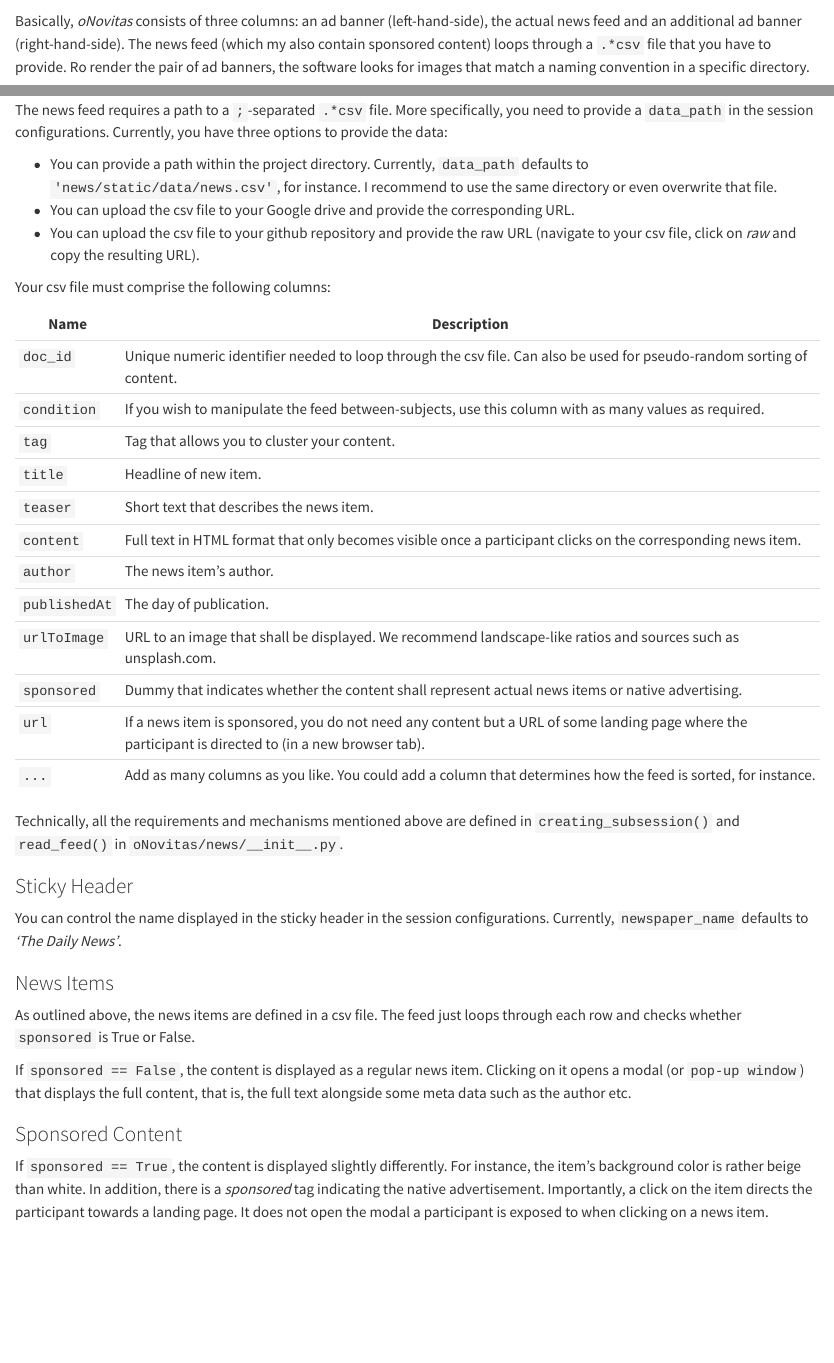
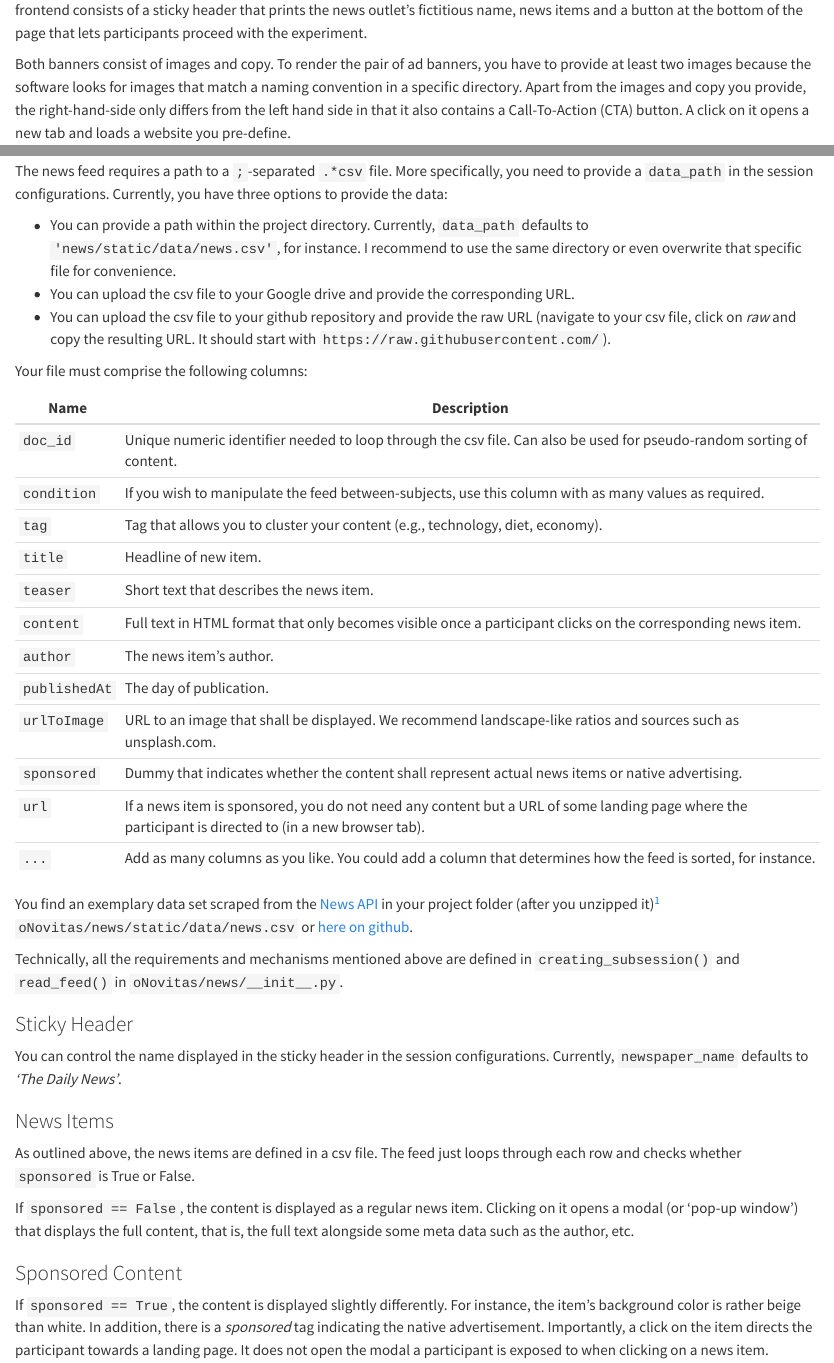
Before and after one commit to Howquez/DICE, a Quarto document (documentation/oNovitas.qmd): the page in a window 1100 px wide, from 60 px down before the commit and from 210 px down after it, and a second part further down, joined at a grey line. Rendered offline with R 4.5, knitr and Pandoc in place of Quarto, with nearby package versions.

Commit message:
add images and improve docs

```diff
--- a/documentation/oNovitas.qmd
+++ b/documentation/oNovitas.qmd
@@ -1,10 +1,10 @@
 # News in oNovitas {#sec-oNovitas}
 
-Basically, _oNovitas_ consists of three columns: an ad banner (left-hand-side), the actual news feed and an additional ad banner (right-hand-side). The news feed (which my also contain sponsored content) loops through a `.*csv` file that you have to provide. Ro render the pair of ad banners, the software looks for images that match a naming convention in a specific directory.
+Basically, _oNovitas_ consists of three columns: an ad banner (left-hand-side), the actual news feed and an additional ad banner (right-hand-side).
 
 ![Frontend of oNovitas](img/screenshot-structure-oNovitas.png)
 
-The news feed consists of a sticky header that prints the news outlet's fictitious name (which you can define), news items and a button at the bottom of the page that lets participants proceed with the experiment.
+The news feed (which my also contain sponsored content) loops through a `.*csv` file that you have to provide. The news feed's frontend consists of a sticky header that prints the news outlet's fictitious name, news items and a button at the bottom of the page that lets participants proceed with the experiment.
 
-Both banners consist of images and copy. The right-hand-side only differs from the left hand side in that it also contains a Call To Action (CTA) button. A click on it opens a new tab and loads a website you pre-define.
+Both banners consist of images and copy. To render the pair of ad banners, you have to provide at least two images because the software looks for images that match a naming convention in a specific directory. Apart from the images and copy you provide, the right-hand-side only differs from the left hand side in that it also contains a Call-To-Action (CTA) button. A click on it opens a new tab and loads a website you pre-define.
 
@@ -15,17 +16,17 @@ That's it. The remainder of this chapter describes how to control and randomize
 
 The news feed requires a path to a `;`-separated `.*csv` file. More specifically, you need to provide a `data_path` in the session configurations. Currently, you have three options to provide the data:
 
-- You can provide a path within the project directory. Currently, `data_path` defaults to `'news/static/data/news.csv'`, for instance. I recommend to use the same directory or even overwrite that file.
+- You can provide a path within the project directory. Currently, `data_path` defaults to `'news/static/data/news.csv'`, for instance. I recommend to use the same directory or even overwrite that specific file for convenience.
 - You can upload the csv file to your Google drive and provide the corresponding URL.
-- You can upload the csv file to your github repository and provide the raw URL (navigate to your csv file, click on _raw_ and copy the resulting URL).
+- You can upload the csv file to your github repository and provide the raw URL (navigate to your csv file, click on _raw_ and copy the resulting URL. It should start with `https://raw.githubusercontent.com/`).
 
-Your csv file must comprise the following columns:
+Your file must comprise the following columns:
 
 | Name        | Description                                                                                                                                          |
 |-------------|------------------------------------------------------------------------------------------------------------------------------------------------------|
 | `doc_id`      | Unique numeric identifier needed to loop through the csv file. Can also be used for pseudo-random sorting of content.                                |
 | `condition`   | If you wish to manipulate the feed between-subjects, use this column with as many values as required.                                                |
-| `tag`         | Tag that allows you to cluster your content.                                                                                                         |
+| `tag`         | Tag that allows you to cluster your content (e.g., technology, diet, economy).                                                                                                         |
 | `title`       | Headline of new item.                                                                                                                                |
 | `teaser`      | Short text that describes the news item.                                                                                                             |
 | `content`     | Full text in HTML format that only becomes visible once a participant clicks on the corresponding news item.                                         |
@@ -35,6 +36,8 @@ Your csv file must comprise the following columns:
 | `sponsored`   | Dummy that indicates whether the content shall represent actual news items or native advertising.                                                                        |
 | `url`         | If a news item is sponsored, you do not need any content but a URL of some landing page where the participant is directed to (in a new browser tab). |
 | `...`         | Add as many columns as you like. You could add a column that determines how the feed is sorted, for instance.                                        |
+
+You find an exemplary data set scraped from the [News API](https://newsapi.org/) in your project folder (after you unzipped it)^[Download [this file](https://github.com/Howquez/oFeeds/blob/main/oNovitas/oNovitas.otreezip) and follow the instructions in @sec-unzip.] `oNovitas/news/static/data/news.csv` or [here on github](https://github.com/Howquez/oFeeds/blob/main/oNovitas/news/static/data/news.csv).
 
 Technically, all the requirements and mechanisms mentioned above are defined in `creating_subsession()` and `read_feed()` in `oNovitas/news/__init__.py`.
 
@@ -46,7 +49,7 @@ You can control the name displayed in the sticky header in the session configura
 
 As outlined above, the news items are defined in a csv file. The feed just loops through each row and checks whether `sponsored` is True or False.
 
-If `sponsored == False`, the content is displayed as a regular news item. Clicking on it opens a modal (or `pop-up window`) that displays the full content, that is, the full text alongside some meta data such as the author etc.
+If `sponsored == False`, the content is displayed as a regular news item. Clicking on it opens a modal (or 'pop-up window') that displays the full content, that is, the full text alongside some meta data such as the author, etc.
 
 ### Sponsored Content
 
```
Also changed, not shown: documentation/_quarto.yml (+1 -1 lines), documentation/index.qmd (+8 -1 lines), documentation/oTree.qmd (+1 -1 lines), documentation/session.qmd (+1 -1 lines), documentation/img/logo-oFeeds.png (added), oCom/shop/static/img/A_left.png (renamed from oCom/shop/static/pics/A_left.png), oCom/shop/static/img/A_right.png (renamed from oCom/shop/static/pics/A_right.png), oCom/shop/static/img/B_left.png (renamed from oCom/shop/static/pics/B_left.png), oCom/shop/static/img/B_right.png (renamed from oCom/shop/static/pics/B_right.png), documentation/oNovitas.qmd (5 more changed lines), 8 other files.
